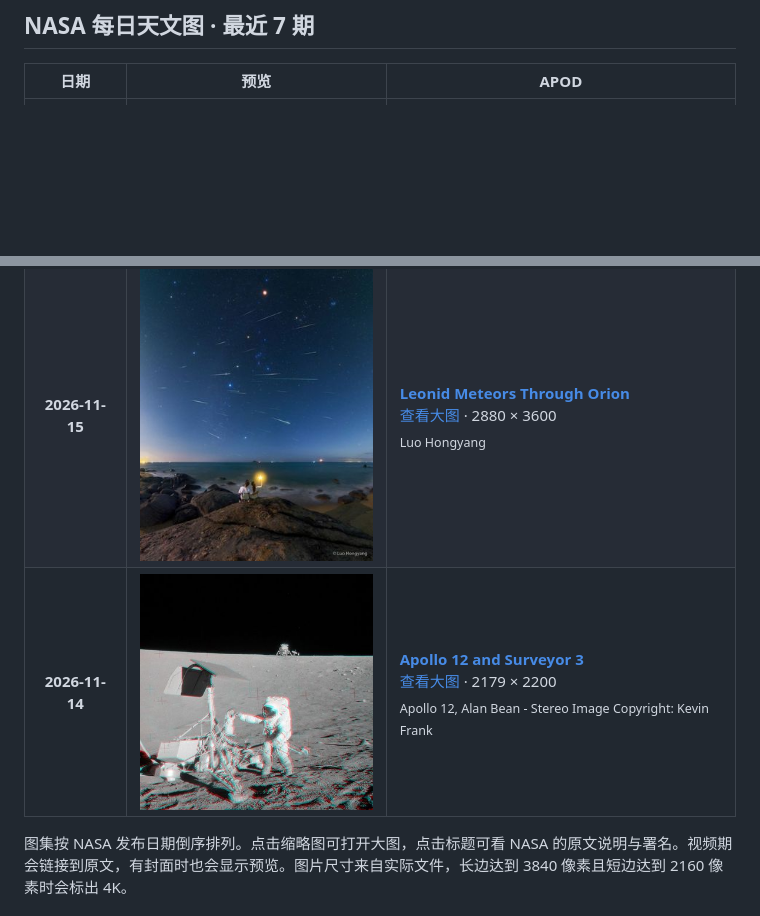
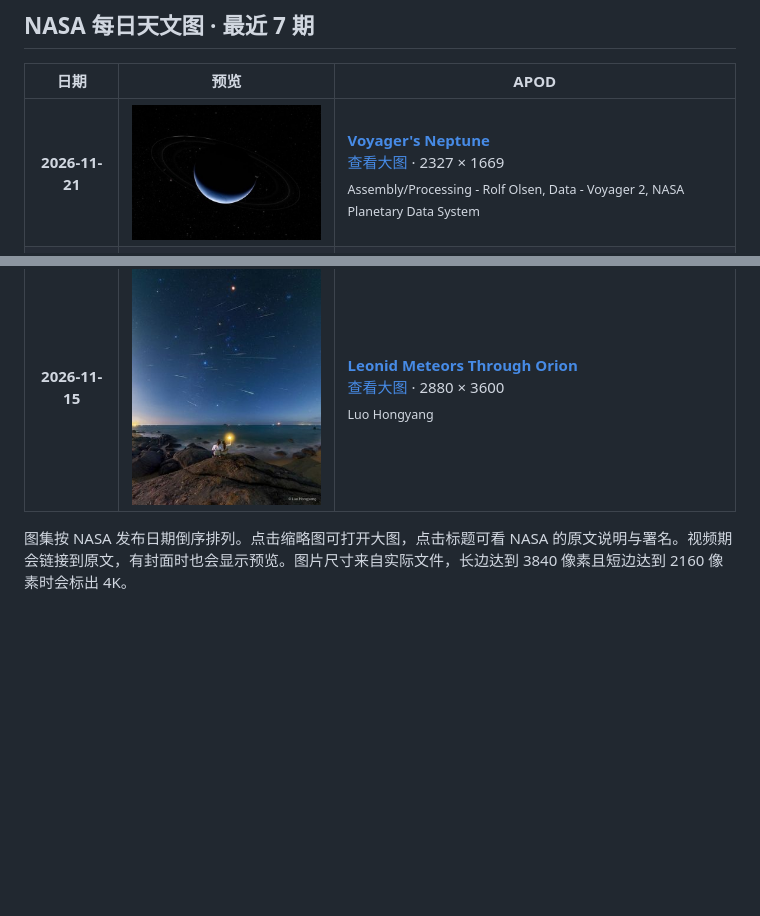
Before and after one commit to LittleCabbage-00/NASAPic, a Markdown page: README.md, 2 parts joined by grey strips. GitHub-like rendering; pictures changed too: assets/apod-week/6437bcbff154da3127ca.jpg (deleted), assets/apod-week/8cc9306e796d85175445.jpg (added); blank space fills up the shorter version.

Commit message:
Update NASA Astronomy Picture of the Day

```diff
--- a/README.md
+++ b/README.md
@@ -10,13 +10,13 @@
 <table>
 <thead><tr><th scope="col">日期</th><th scope="col">预览</th><th scope="col">APOD</th></tr></thead>
 <tbody>
+<tr><th scope="row">2026-11-21</th><td><a href="https://assets.science.nasa.gov/dynamicimage/assets/science/cds/apod/apod/2026/november/Neptune-South-Pole-Voyager-2_2327x1670.jpg?w=2327&amp;h=1670&amp;fit=clip"><img src="assets/apod-week/8cc9306e796d85175445.jpg" alt="Voyager&#x27;s Neptune" width="256"></a></td><td><a href="https://science.nasa.gov/image-article/apod-2026-november-21-voyagers-neptune/"><strong>Voyager&#x27;s Neptune</strong></a><br><a href="https://assets.science.nasa.gov/dynamicimage/assets/science/cds/apod/apod/2026/november/Neptune-South-Pole-Voyager-2_2327x1670.jpg?w=2327&amp;h=1670&amp;fit=clip">查看大图</a> · 2327 × 1669<br><sub>Assembly/Processing - Rolf Olsen, Data - Voyager 2, NASA Planetary Data System</sub></td></tr>
 <tr><th scope="row">2026-11-20</th><td><a href="https://assets.science.nasa.gov/dynamicimage/assets/science/cds/apod/apod/2026/november/IMG_4364N_Kyriazis.jpg?w=3898&amp;h=4724&amp;fit=clip"><img src="assets/apod-week/23b6a9c95f7333e2b50e.jpg" alt="V-G-R" width="256"></a></td><td><a href="https://science.nasa.gov/image-article/apod-2026-november-20-v-g-r/"><strong>V-G-R</strong></a><br><a href="https://assets.science.nasa.gov/dynamicimage/assets/science/cds/apod/apod/2026/november/IMG_4364N_Kyriazis.jpg?w=3898&amp;h=4724&amp;fit=clip">4K 图像</a> · 3897 × 4724<br><sub>Apostolos Kyriazis</sub></td></tr>
 <tr><th scope="row">2026-11-19</th><td><a href="https://assets.science.nasa.gov/dynamicimage/assets/science/cds/apod/apod/2026/november/Horsehead_Nebula_Killion.jpg?w=6000&amp;h=4800&amp;fit=clip"><img src="assets/apod-week/f7d0411b13de5dcf4960.jpg" alt="The Horsehead and Flame Nebulas" width="256"></a></td><td><a href="https://science.nasa.gov/image-article/apod-2026-november-19-the-horsehead-and-flame-nebulas/"><strong>The Horsehead and Flame Nebulas</strong></a><br><a href="https://assets.science.nasa.gov/dynamicimage/assets/science/cds/apod/apod/2026/november/Horsehead_Nebula_Killion.jpg?w=6000&amp;h=4800&amp;fit=clip">4K 图像</a> · 6000 × 4800<br><sub>Mark E. Killion</sub></td></tr>
 <tr><th scope="row">2026-11-18</th><td><a href="https://assets.science.nasa.gov/dynamicimage/assets/science/cds/apod/apod/2026/november/solar_M_flare.jpg?w=3000&amp;h=2759&amp;fit=clip"><img src="assets/apod-week/955f027b9bd6614f40f2.jpg" alt="A Medium-Sized Solar Flare" width="256"></a></td><td><a href="https://science.nasa.gov/image-article/apod-2026-november-18-an-m-class-solar-flare/"><strong>A Medium-Sized Solar Flare</strong></a><br><a href="https://assets.science.nasa.gov/dynamicimage/assets/science/cds/apod/apod/2026/november/solar_M_flare.jpg?w=3000&amp;h=2759&amp;fit=clip">查看大图</a> · 3000 × 2759<br><sub>Mario Cogo</sub></td></tr>
 <tr><th scope="row">2026-11-17</th><td><a href="https://assets.science.nasa.gov/dynamicimage/assets/science/cds/apod/apod/2026/november/GalaxyVsAurora_Scheib_960.jpg?w=960&amp;h=1200&amp;fit=clip"><img src="assets/apod-week/9f972be6ac405039e515.jpg" alt="Milky Way versus Aurora" width="256"></a></td><td><a href="https://science.nasa.gov/image-article/apod-2026-november-17-milky-way-versus-aurora/"><strong>Milky Way versus Aurora</strong></a><br><a href="https://assets.science.nasa.gov/dynamicimage/assets/science/cds/apod/apod/2026/november/GalaxyVsAurora_Scheib_960.jpg?w=960&amp;h=1200&amp;fit=clip">查看大图</a> · 960 × 1200<br><sub>Guillaume Scheib</sub></td></tr>
 <tr><th scope="row">2026-11-16</th><td><a href="https://assets.science.nasa.gov/dynamicimage/assets/science/missions/webb/science/2026/10/weic2620a.jpg?w=1280&amp;h=1194&amp;fit=clip"><img src="assets/apod-week/bc5dd10f2c7c582af522.jpg" alt="NGC 7129: Star Formation with Jets from Webb" width="256"></a></td><td><a href="https://science.nasa.gov/image-article/apod-2026-november-16-ngc-7129-star-formation-with-jets-from-webb/"><strong>NGC 7129: Star Formation with Jets from Webb</strong></a><br><a href="https://assets.science.nasa.gov/dynamicimage/assets/science/missions/webb/science/2026/10/weic2620a.jpg?w=1280&amp;h=1194&amp;fit=clip">查看大图</a> · 1280 × 1194<br><sub>NASA, ESA, CSA, STScI, JWST; Processing: A. Pagan (STScI)</sub></td></tr>
 <tr><th scope="row">2026-11-15</th><td><a href="https://assets.science.nasa.gov/dynamicimage/assets/science/cds/apod/apod/2026/november/Leonids2022_Hongyang_2880.jpg?w=2880&amp;h=3600&amp;fit=clip"><img src="assets/apod-week/b48220039597d5dfcffb.jpg" alt="Leonid Meteors Through Orion" width="256"></a></td><td><a href="https://science.nasa.gov/image-article/apod-2026-november-15-leonid-meteors-through-orion/"><strong>Leonid Meteors Through Orion</strong></a><br><a href="https://assets.science.nasa.gov/dynamicimage/assets/science/cds/apod/apod/2026/november/Leonids2022_Hongyang_2880.jpg?w=2880&amp;h=3600&amp;fit=clip">查看大图</a> · 2880 × 3600<br><sub>Luo Hongyang</sub></td></tr>
-<tr><th scope="row">2026-11-14</th><td><a href="https://assets.science.nasa.gov/dynamicimage/assets/science/cds/apod/apod/2026/november/KF-ApAn48-7133-4.jpg?w=2181&amp;h=2200&amp;fit=clip"><img src="assets/apod-week/6437bcbff154da3127ca.jpg" alt="Apollo 12 and Surveyor 3" width="256"></a></td><td><a href="https://science.nasa.gov/image-article/apod-2026-november-14-apollo-12-and-surveyor-3/"><strong>Apollo 12 and Surveyor 3</strong></a><br><a href="https://assets.science.nasa.gov/dynamicimage/assets/science/cds/apod/apod/2026/november/KF-ApAn48-7133-4.jpg?w=2181&amp;h=2200&amp;fit=clip">查看大图</a> · 2179 × 2200<br><sub>Apollo 12, Alan Bean - Stereo Image Copyright: Kevin Frank</sub></td></tr>
 </tbody>
 </table>
 <!-- apod-week:end -->
```
Also changed, not shown: other parts of README.md (+1 -1 lines).
